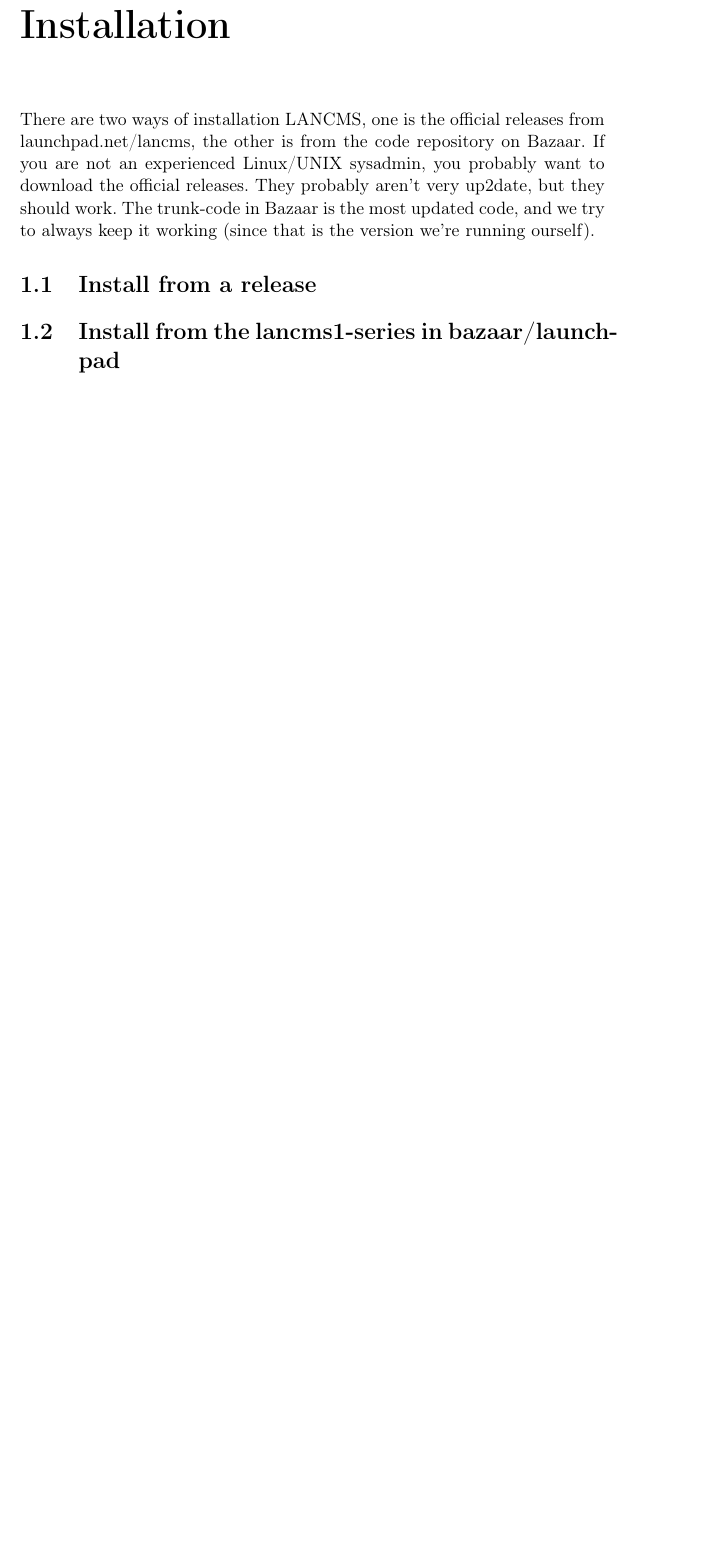
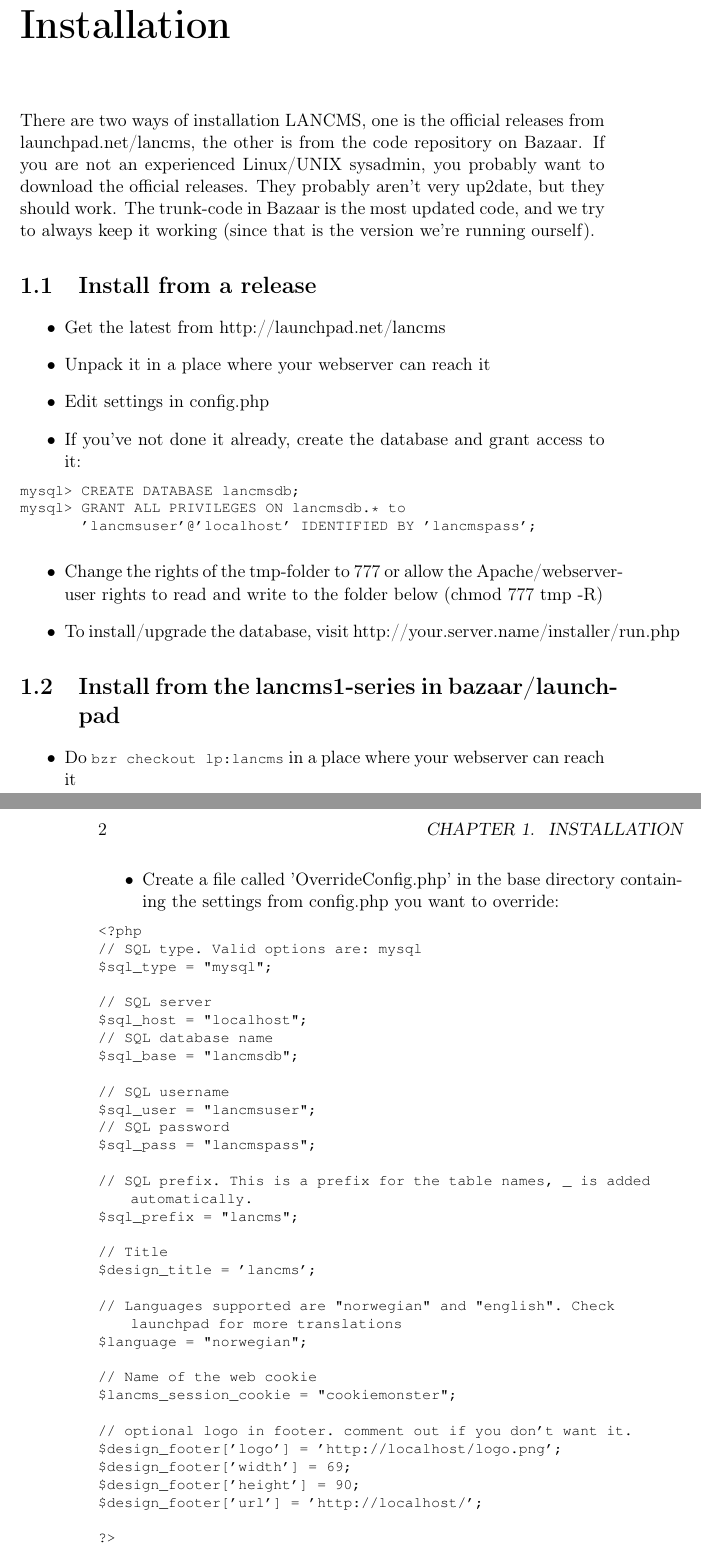
Before and after one commit to lancms/lancms1, a LaTeX book (docs/tex/lancms.tex, which reads docs/tex/installation.tex): part of page 4 of 4 before the commit and two parts of pages 4 and 5 of 5 after it, the two joined at a grey line, cut so that both start at the same text, the shorter picture padded with empty space. Compiled offline with pdfLaTeX.

Commit message:
more latex

```diff
--- a/docs/tex/installation.tex
+++ b/docs/tex/installation.tex
@@ -5,6 +5,56 @@
 The trunk-code in Bazaar is the most updated code, and we try to always keep it working (since that is the version we're running ourself).
 
 \section{Install from a release}
-
+\begin{itemize}
+\item Get the latest from http://launchpad.net/lancms
+\item Unpack it in a place where your webserver can reach it
+\item Edit settings in config.php
+\item If you've not done it already, create the database and grant access to it:
+\begin{lstlisting}
+mysql> CREATE DATABASE lancmsdb;
+mysql> GRANT ALL PRIVILEGES ON lancmsdb.* to
+       'lancmsuser'@'localhost' IDENTIFIED BY 'lancmspass';
+\end{lstlisting}
+\item Change the rights of the tmp-folder to 777 or allow the Apache/webserver-user rights to read and write to the folder below (chmod 777 tmp -R)
+\item To install/upgrade the database, visit http://your.server.name/installer/run.php
+\end{itemize}
 
 \section{Install from the lancms1-series in bazaar/launchpad}
+\begin{itemize}
+\item Do \lstinline!bzr checkout lp:lancms! in a place where your webserver can reach it
+\item Create a file called 'OverrideConfig.php' in the base directory containing the settings from config.php you want to override:
+\begin{lstlisting}
+<?php
+// SQL type. Valid options are: mysql
+$sql_type = "mysql";
+
+// SQL server
+$sql_host = "localhost";
+// SQL database name
+$sql_base = "lancmsdb";
+
+// SQL username
+$sql_user = "lancmsuser";
+// SQL password
+$sql_pass = "lancmspass";
+
+// SQL prefix. This is a prefix for the table names, _ is added automatically.
+$sql_prefix = "lancms";
+
+// Title
+$design_title = 'lancms';
+
+// Languages supported are "norwegian" and "english". Check launchpad for more translations
+$language = "norwegian";
+
+// Name of the web cookie
+$lancms_session_cookie = "cookiemonster";
+
+// optional logo in footer. comment out if you don't want it.
+$design_footer['logo'] = 'http://localhost/logo.png';
+$design_footer['width'] = 69;
+$design_footer['height'] = 90;
+$design_footer['url'] = 'http://localhost/';
+
+?>
+\end{lstlisting}
```
Also changed, not shown: docs/tex/frontpage.tex (+1 -1 lines), docs/tex/lancms.tex (+21 -7 lines), docs/tex/Makefile (added), docs/tex/installation.tex (9 more changed lines).
